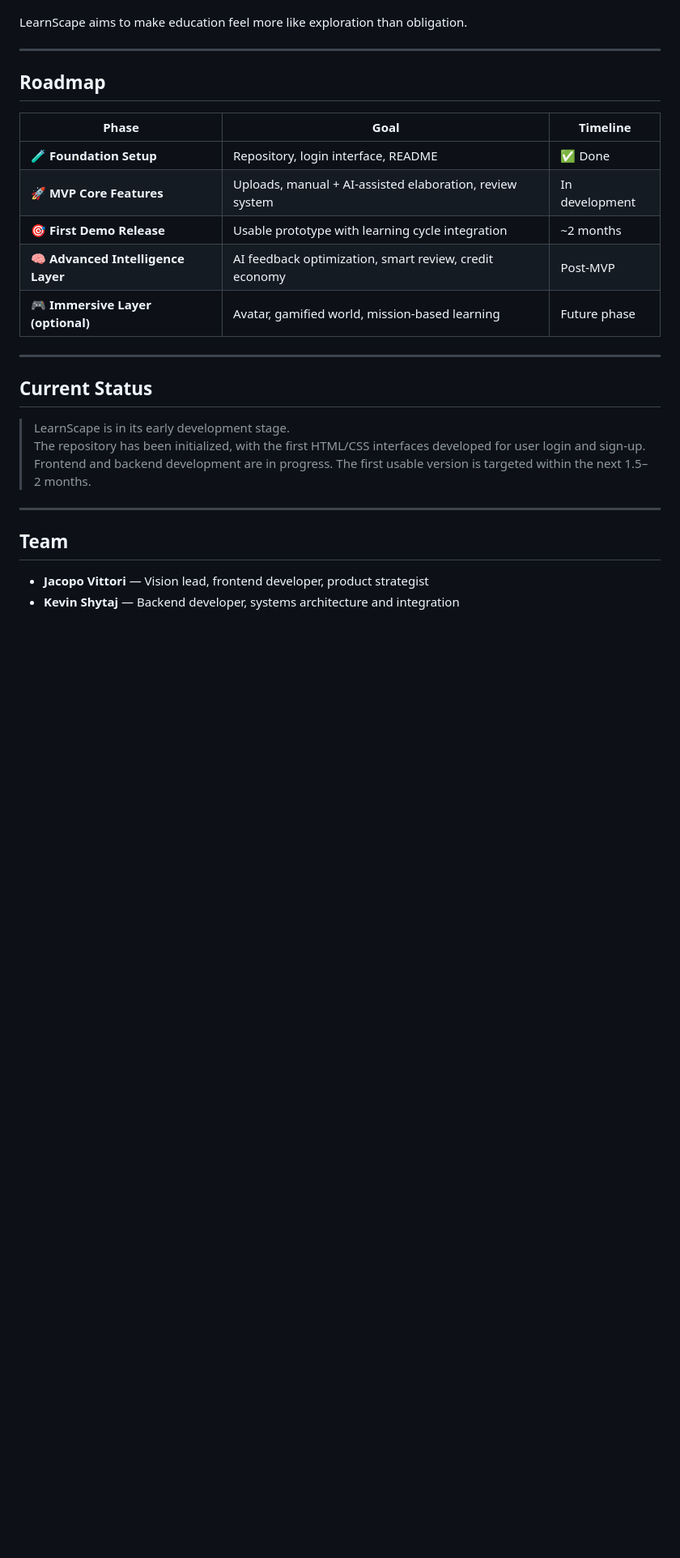
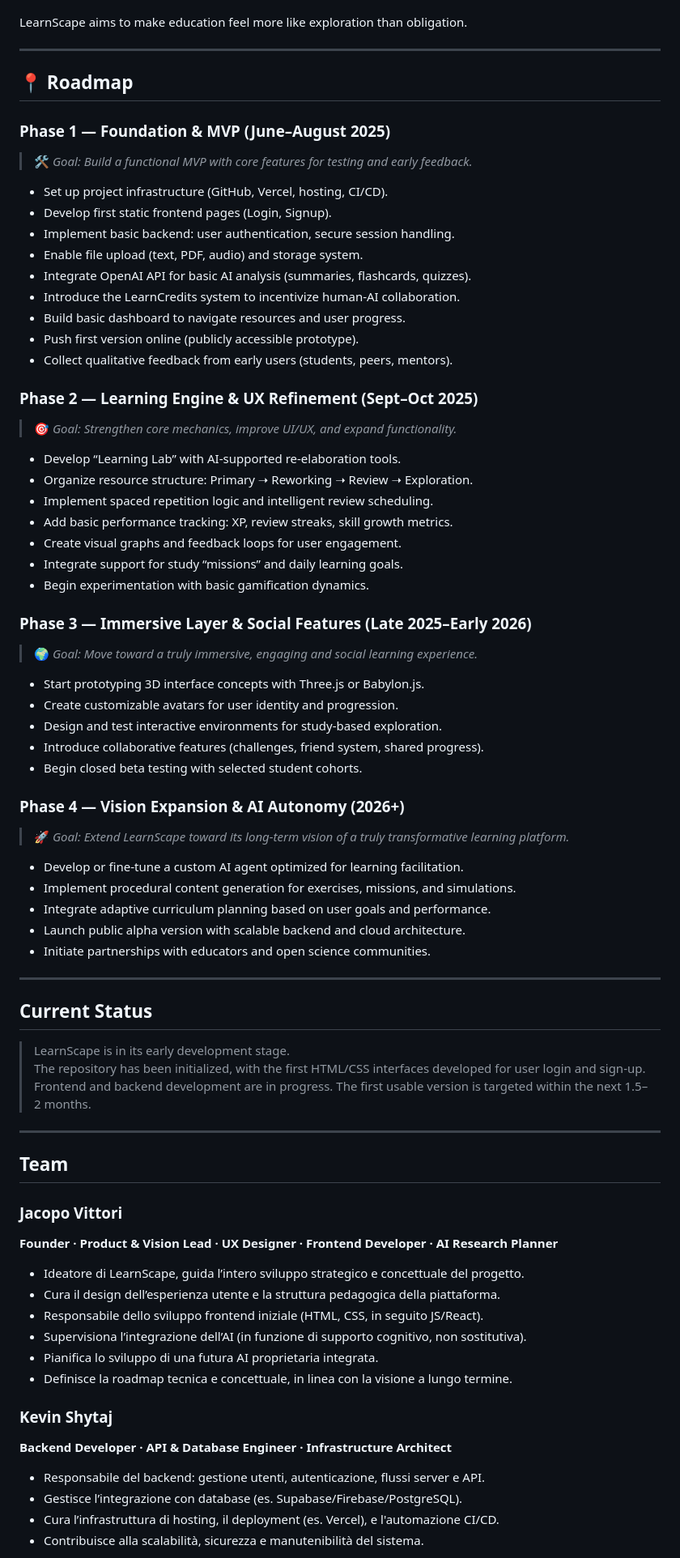
Before and after one commit to jacopovittori/LearnScape, a Markdown page: README.md, the part around one of its changes. Shown at 81% size. GitHub-like rendering; blank space fills up the shorter version.

```diff
--- a/README.md
+++ b/README.md
@@ -59,15 +59,49 @@ LearnScape aims to make education feel more like exploration than obligation.
 
 ---
 
-## Roadmap
+## 📍 Roadmap
 
-| Phase | Goal | Timeline |
-|-------|------|----------|
-| 🧪 **Foundation Setup** | Repository, login interface, README | ✅ Done |
-| 🚀 **MVP Core Features** | Uploads, manual + AI-assisted elaboration, review system | In development |
-| 🎯 **First Demo Release** | Usable prototype with learning cycle integration | ~2 months |
-| 🧠 **Advanced Intelligence Layer** | AI feedback optimization, smart review, credit economy | Post-MVP |
-| 🎮 **Immersive Layer (optional)** | Avatar, gamified world, mission-based learning | Future phase |
+### **Phase 1 — Foundation & MVP (June–August 2025)**
+> 🛠 *Goal: Build a functional MVP with core features for testing and early feedback.*
+
+- Set up project infrastructure (GitHub, Vercel, hosting, CI/CD).
+- Develop first static frontend pages (Login, Signup).
+- Implement basic backend: user authentication, secure session handling.
+- Enable file upload (text, PDF, audio) and storage system.
+- Integrate OpenAI API for basic AI analysis (summaries, flashcards, quizzes).
+- Introduce the LearnCredits system to incentivize human-AI collaboration.
+- Build basic dashboard to navigate resources and user progress.
+- Push first version online (publicly accessible prototype).
+- Collect qualitative feedback from early users (students, peers, mentors).
+
+### **Phase 2 — Learning Engine & UX Refinement (Sept–Oct 2025)**
+> 🎯 *Goal: Strengthen core mechanics, improve UI/UX, and expand functionality.*
+
+- Develop “Learning Lab” with AI-supported re-elaboration tools.
+- Organize resource structure: Primary ➝ Reworking ➝ Review ➝ Exploration.
+- Implement spaced repetition logic and intelligent review scheduling.
+- Add basic performance tracking: XP, review streaks, skill growth metrics.
+- Create visual graphs and feedback loops for user engagement.
+- Integrate support for study “missions” and daily learning goals.
+- Begin experimentation with basic gamification dynamics.
+
+### **Phase 3 — Immersive Layer & Social Features (Late 2025–Early 2026)**
+> 🌍 *Goal: Move toward a truly immersive, engaging and social learning experience.*
+
+- Start prototyping 3D interface concepts with Three.js or Babylon.js.
+- Create customizable avatars for user identity and progression.
+- Design and test interactive environments for study-based exploration.
+- Introduce collaborative features (challenges, friend system, shared progress).
+- Begin closed beta testing with selected student cohorts.
+
+### **Phase 4 — Vision Expansion & AI Autonomy (2026+)**
+> 🚀 *Goal: Extend LearnScape toward its long-term vision of a truly transformative learning platform.*
+
+- Develop or fine-tune a custom AI agent optimized for learning facilitation.
+- Implement procedural content generation for exercises, missions, and simulations.
+- Integrate adaptive curriculum planning based on user goals and performance.
+- Launch public alpha version with scalable backend and cloud architecture.
+- Initiate partnerships with educators and open science communities.
 
 ---
 
@@ -80,5 +114,21 @@ The repository has been initialized, with the first HTML/CSS interfaces develope
 
 ## Team
 
-- **Jacopo Vittori** — Vision lead, frontend developer, product strategist
-- **Kevin Shytaj** — Backend developer, systems architecture and integration
+### **Jacopo Vittori**
+**Founder · Product & Vision Lead · UX Designer · Frontend Developer · AI Research Planner**
+
+- Ideatore di LearnScape, guida l’intero sviluppo strategico e concettuale del progetto.
+- Cura il design dell’esperienza utente e la struttura pedagogica della piattaforma.
+- Responsabile dello sviluppo frontend iniziale (HTML, CSS, in seguito JS/React).
+- Supervisiona l’integrazione dell’AI (in funzione di supporto cognitivo, non sostitutiva).
+- Pianifica lo sviluppo di una futura AI proprietaria integrata.
+- Definisce la roadmap tecnica e concettuale, in linea con la visione a lungo termine.
+
+### **Kevin Shytaj**
+**Backend Developer · API & Database Engineer · Infrastructure Architect**
+
+- Responsabile del backend: gestione utenti, autenticazione, flussi server e API.
+- Gestisce l’integrazione con database (es. Supabase/Firebase/PostgreSQL).
+- Cura l’infrastruttura di hosting, il deployment (es. Vercel), e l'automazione CI/CD.
+- Contribuisce alla scalabilità, sicurezza e manutenibilità del sistema.
+
```
Also changed, not shown: other parts of README.md (+1 -0 lines).
